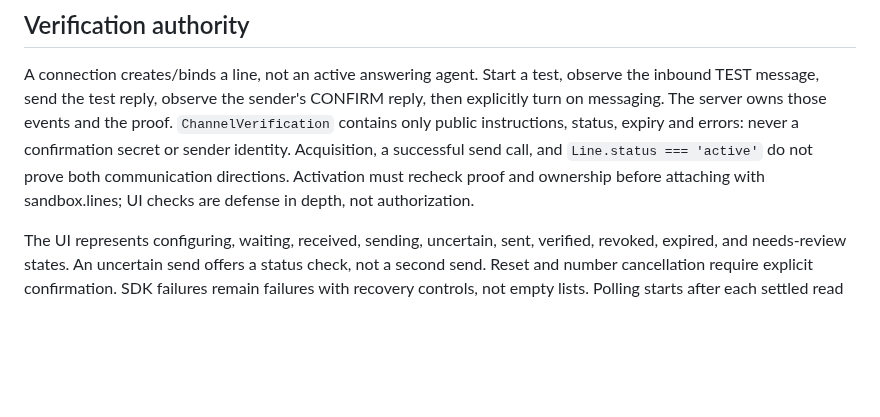
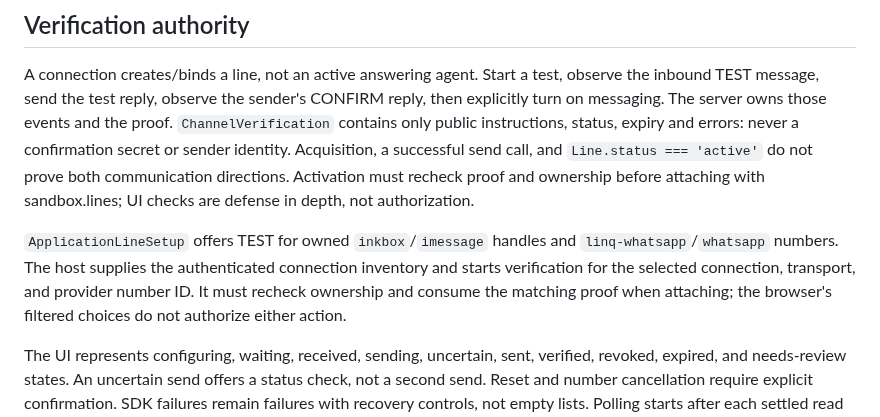
Before and after one commit to tangle-network/agent-app, a Markdown page: docs/channels.md, the part around the change. GitHub-like rendering; blank space fills up the shorter version.

Commit message:
feat(lines): offer owned Linq WhatsApp application TEST

```diff
--- a/docs/channels.md
+++ b/docs/channels.md
@@ -92,6 +92,12 @@ a successful send call, and `Line.status === 'active'` do not prove both
 communication directions. Activation must recheck proof and ownership before
 attaching with sandbox.lines; UI checks are defense in depth, not authorization.
 
+`ApplicationLineSetup` offers TEST for owned `inkbox`/`imessage` handles and
+`linq-whatsapp`/`whatsapp` numbers. The host supplies the authenticated connection
+inventory and starts verification for the selected connection, transport, and
+provider number ID. It must recheck ownership and consume the matching proof
+when attaching; the browser's filtered choices do not authorize either action.
+
 The UI represents configuring, waiting, received, sending, uncertain, sent,
 verified, revoked, expired, and needs-review states. An uncertain send offers a
 status check, not a second send. Reset and number cancellation require explicit
```
Also changed, not shown: docs/proofs/application-line-whatsapp.md (added, +23 -0 lines), docs/proofs/application-line-whatsapp-initial-desktop.png (added), docs/proofs/application-line-whatsapp-verified-mobile.png (added), docs/proofs/application-line-whatsapp-waiting-mobile.png (added), 3 other files.
